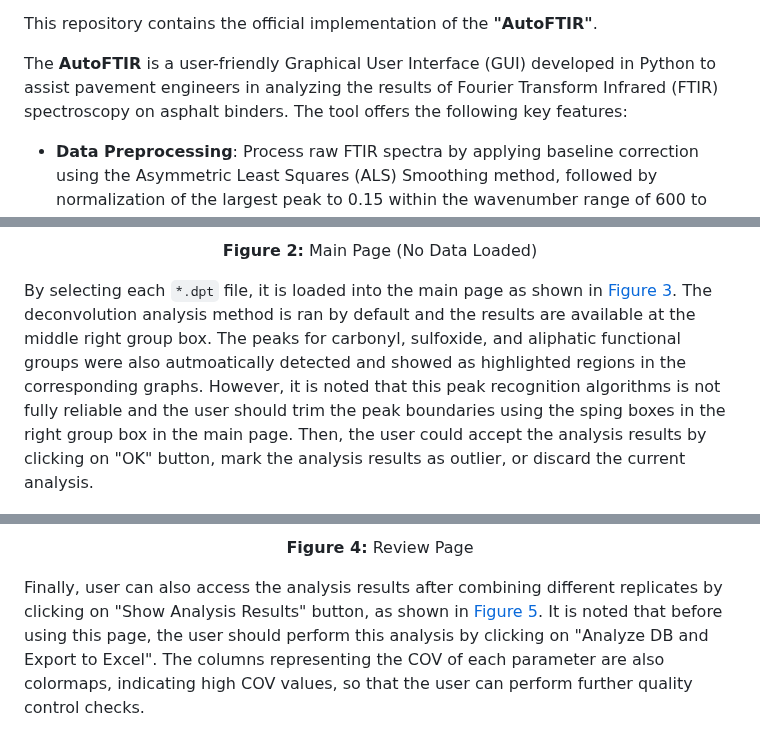
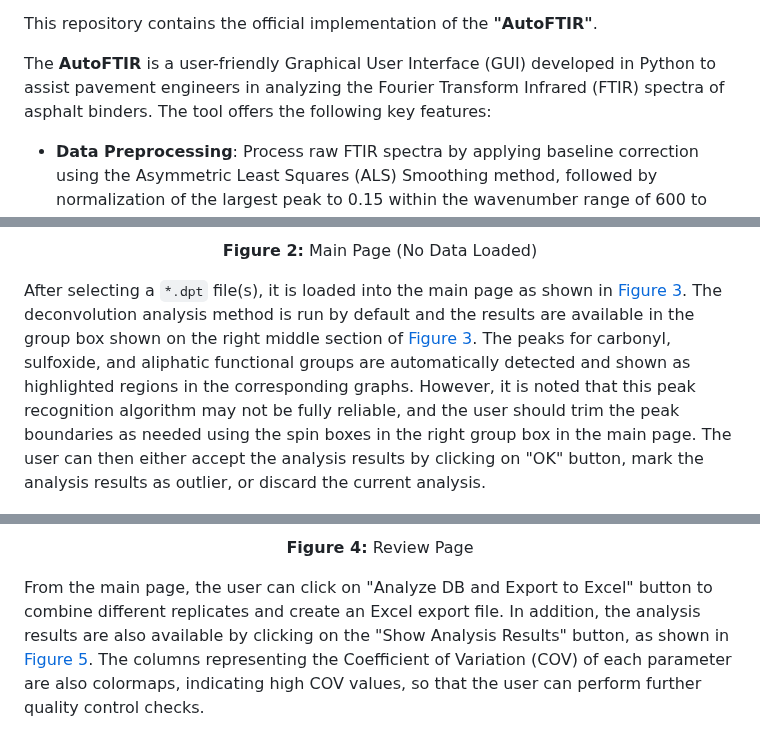
Before and after one commit to TFHRC-ABML/AutoFTIR, a Markdown page: README.md, 3 parts joined by grey strips. GitHub-like rendering.

```diff
--- a/README.md
+++ b/README.md
@@ -14,7 +14,7 @@ Authors and Contributors:
 
 This repository contains the official implementation of the **"AutoFTIR"**.
 
-The **AutoFTIR** is a user-friendly Graphical User Interface (GUI) developed in Python to assist pavement engineers in analyzing the results of Fourier Transform Infrared (FTIR) spectroscopy on asphalt binders. The tool offers the following key features:
+The **AutoFTIR** is a user-friendly Graphical User Interface (GUI) developed in Python to assist pavement engineers in analyzing the Fourier Transform Infrared (FTIR) spectra of asphalt binders. The tool offers the following key features:
 
 - **Data Preprocessing**: Process raw FTIR spectra by applying baseline correction using the Asymmetric Least Squares (ALS) Smoothing method, followed by normalization of the largest peak to 0.15 within the wavenumber range of 600 to 1800 cm⁻¹.
 
@@ -119,7 +119,7 @@ The main page (see [Figure 2](#fig-main-nodata)) appears after loading the datab
 <p align="center"><b>Figure 2:</b> Main Page (No Data Loaded)</p>
 
 
-By selecting each `*.dpt` file, it is loaded into the main page as shown in [Figure 3](#fig-main-data). The deconvolution analysis method is ran by default and the results are available at the middle right group box. The peaks for carbonyl, sulfoxide, and aliphatic functional groups were also autmoatically detected and showed as highlighted regions in the corresponding graphs. However, it is noted that this peak recognition algorithms is not fully reliable and the user should trim the peak boundaries using the sping boxes in the right group box in the main page. Then, the user could accept the analysis results by clicking on "OK" button, mark the analysis results as outlier, or discard the current analysis.
+After selecting a `*.dpt` file(s), it is loaded into the main page as shown in [Figure 3](#fig-main-data). The deconvolution analysis method is run by default and the results are available in the group box shown on the right middle section of [Figure 3](#fig-main-data). The peaks for carbonyl, sulfoxide, and aliphatic functional groups are automatically detected and shown as highlighted regions in the corresponding graphs. However, it is noted that this peak recognition algorithm may not be fully reliable, and the user should trim the peak boundaries as needed using the spin boxes in the right group box in the main page. The user can then either accept the analysis results by clicking on "OK" button, mark the analysis results as outlier, or discard the current analysis.
 
 <a id="fig-main-data"></a>
 <p align="center">
@@ -136,7 +136,7 @@ By clicking on "Review and Edit DB", the user will have access to all test resul
 </p>
 <p align="center"><b>Figure 4:</b> Review Page</p>
 
-Finally, user can also access the analysis results after combining different replicates by clicking on "Show Analysis Results" button, as shown in [Figure 5](#fig-analysis). It is noted that before using this page, the user should perform this analysis by clicking on "Analyze DB and Export to Excel". The columns representing the COV of each parameter are also colormaps, indicating high COV values, so that the user can perform further quality control checks.
+From the main page, the user can click on "Analyze DB and Export to Excel" button to combine different replicates and create an Excel export file. In addition, the analysis results are also available by clicking on the "Show Analysis Results" button, as shown in [Figure 5](#fig-analysis). The columns representing the Coefficient of Variation (COV) of each parameter are also colormaps, indicating high COV values, so that the user can perform further quality control checks.
 
 <a id="fig-analysis"></a>
 <p align="center">
```
Also changed, not shown: other parts of README.md (+9 -9 lines), assets/WelcomePage.png, 5 other files.
